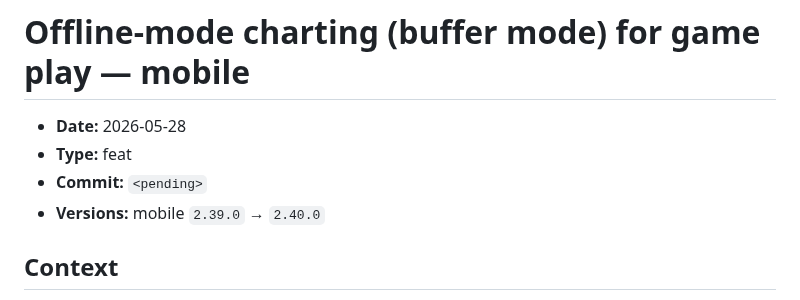
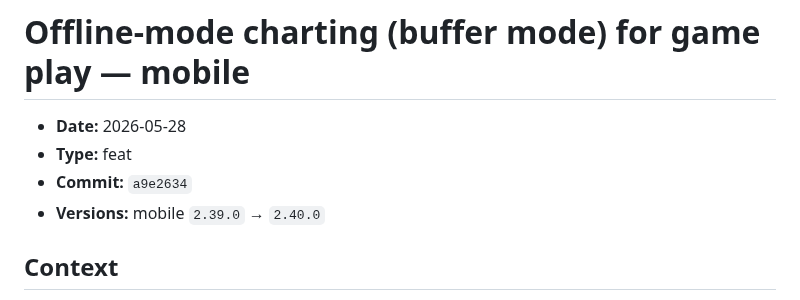
Before and after one commit to etnalov07/pitch_tracker, a Markdown page: docs/changes/2026-05-28-offline-charting-buffer-mode.md, the part around the change. GitHub-like rendering.

```diff
--- a/docs/changes/2026-05-28-offline-charting-buffer-mode.md
+++ b/docs/changes/2026-05-28-offline-charting-buffer-mode.md
@@ -2,7 +2,7 @@
 
 - **Date:** 2026-05-28
 - **Type:** feat
-- **Commit:** `<pending>`
+- **Commit:** `a9e2634`
 - **Versions:** mobile `2.39.0` → `2.40.0`
 
 ## Context
```
Also changed, not shown: docs/changes/README.md (+1 -1 lines).
